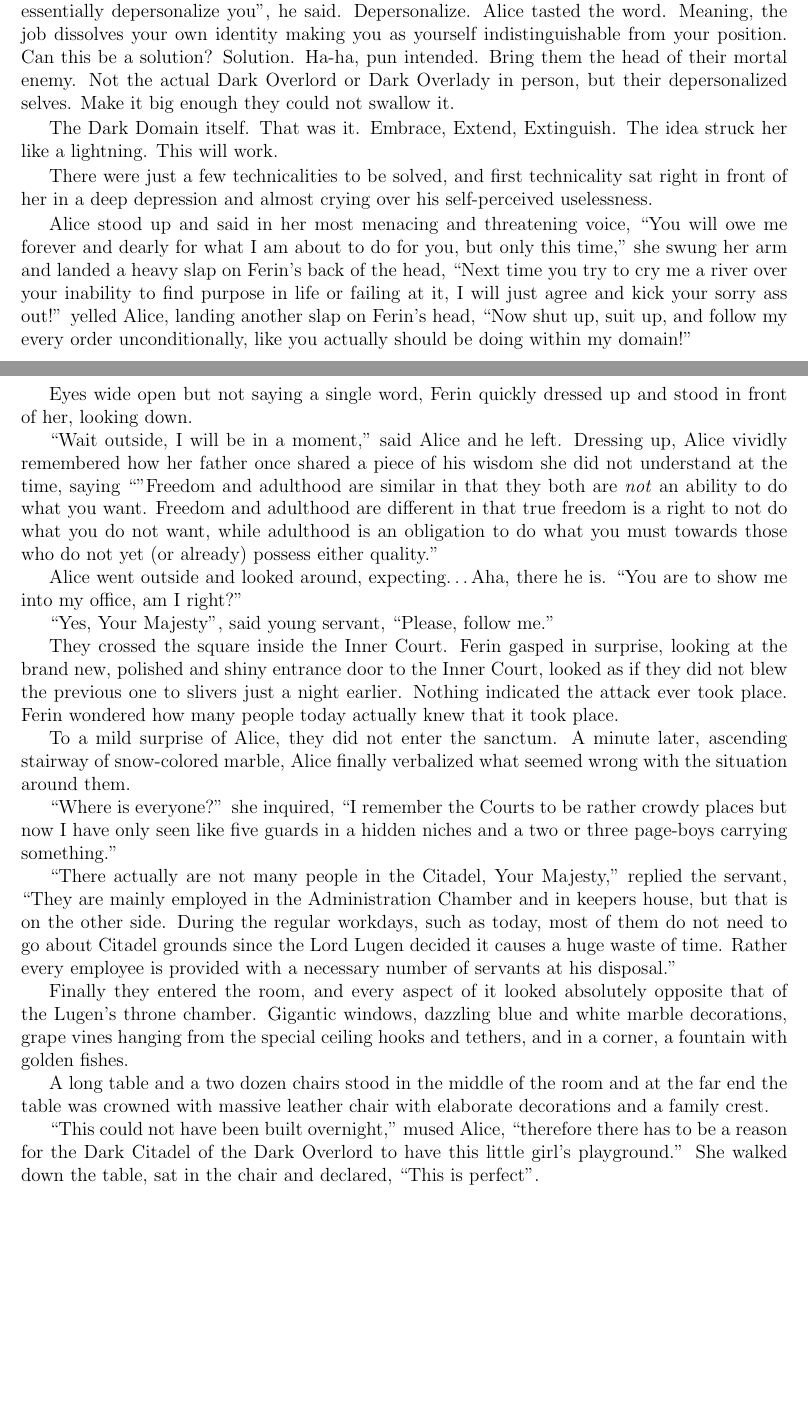
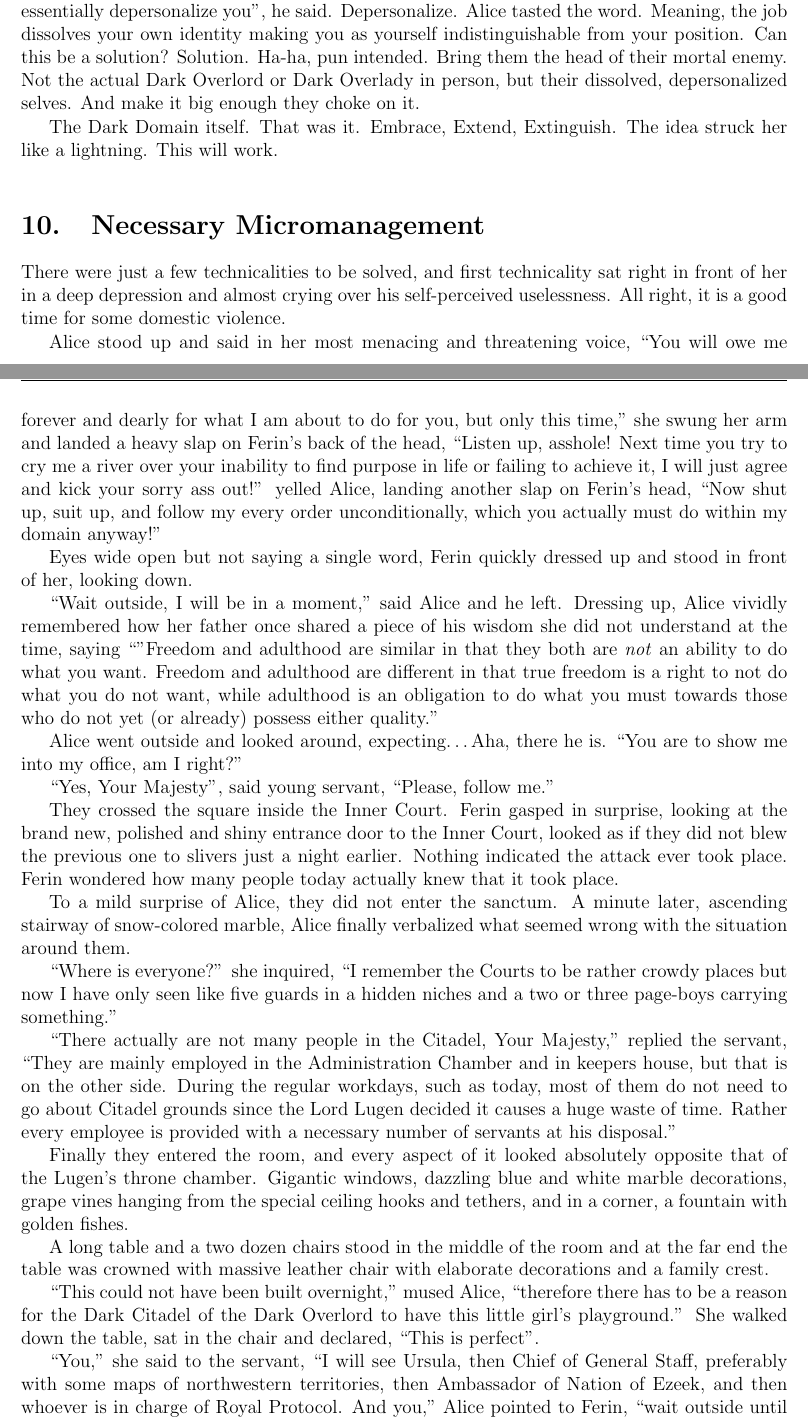
Before and after one commit to UrsusArctos/darkdefeat, a LaTeX thesis (tdd.tex, which reads 2-chap.tex): two parts of pages 22 and 23 of 23, joined at a grey line, cut so that both start at the same text, the shorter picture padded with empty space. Compiled offline with pdfLaTeX.

Commit message:
chap 2 add

```diff
--- a/2-chap.tex
+++ b/2-chap.tex
@@ -118,13 +118,15 @@ Alice tasted the idea of starting another devastating war just to have one prett
 
 One Dark Legion at most will be sufficient to deter any tribe warlord, if needed and to demonstrate the seriousness of Overlady's intentions and demands. Now what could those be? Install Ferin, son of Enceris as Sceptre wielder? They would behead him as a traitor and collaborator as soon as Dark Overlady returns home. And she could not stay at Ezeek because\dots Because why? Because that would be a standing occupational force and every merry bonus that comes with it like sabotage and guerilla warfare.
 
-No, it would not work at all. Any enforcement would not work at all. At least, in the long run. But, what her father had said yesterday? "Bring them the head of their mortal enemy, bring them \textit{freedom} from oppression and let them believe that this was the true source of their suffering and it is no more, and the common folk will unconditionally hand you the Sceptre overnight", he said. Bring them the head of their mortal enemy, huh? That would be me, thought Alice. Check. Bring them freedom from oppression. But wait, I'm not oppressing them yet. Check. And let them believe it is no more? Like how? Uncheck. All right, it was Lugen, not me, who oppressed them, that one they will understand. But I can not possibly credibly demonstrate to Ezeek that "Lugen is no more", let alone his head as "head of their mortal enemy". That is just beyond possible. Unless\dots What did Ferin just say? "your position essentially depersonalize you", he said. Depersonalize. Alice tasted the word. Meaning, the job dissolves your own identity making you as yourself indistinguishable from your position. Can this be a solution? Solution. Ha-ha, pun intended. Bring them the head of their mortal enemy. Not the actual Dark Overlord or Dark Overlady in person, but their depersonalized selves. Make it big enough they could not swallow it.
+No, it would not work at all. Any enforcement would not work at all. At least, in the long run. But, what her father had said yesterday? "Bring them the head of their mortal enemy, bring them \textit{freedom} from oppression and let them believe that this was the true source of their suffering and it is no more, and the common folk will unconditionally hand you the Sceptre overnight", he said. Bring them the head of their mortal enemy, huh? That would be me, thought Alice. Check. Bring them freedom from oppression. But wait, I'm not oppressing them yet. Check. And let them believe it is no more? Like how? Uncheck. All right, it was Lugen, not me, who oppressed them, that one they will understand. But I can not possibly credibly demonstrate to Ezeek that "Lugen is no more", let alone his head as "head of their mortal enemy". That is just beyond possible. Unless\dots What did Ferin just say? "your position essentially depersonalize you", he said. Depersonalize. Alice tasted the word. Meaning, the job dissolves your own identity making you as yourself indistinguishable from your position. Can this be a solution? Solution. Ha-ha, pun intended. Bring them the head of their mortal enemy. Not the actual Dark Overlord or Dark Overlady in person, but their dissolved, depersonalized selves. And make it big enough they choke on it.
 
 The Dark Domain itself. That was it. Embrace, Extend, Extinguish. The idea struck her like a lightning. This will work.
 
-There were just a few technicalities to be solved, and first technicality sat right in front of her in a deep depression and almost crying over his self-perceived uselessness.
+\section{Necessary Micromanagement}
 
-Alice stood up and said in her most menacing and threatening voice, \say{You will owe me forever and dearly for what I am about to do for you, but only this time,} she swung her arm and landed a heavy slap on Ferin's back of the head, \say{Next time you try to cry me a river over your inability to find purpose in life or failing at it, I will just agree and kick your sorry ass out!} yelled Alice, landing another slap on Ferin's head, \say{Now shut up, suit up, and follow my every order unconditionally, like you actually should be doing within my domain!}
+There were just a few technicalities to be solved, and first technicality sat right in front of her in a deep depression and almost crying over his self-perceived uselessness. All right, it is a good time for some domestic violence.
+
+Alice stood up and said in her most menacing and threatening voice, \say{You will owe me forever and dearly for what I am about to do for you, but only this time,} she swung her arm and landed a heavy slap on Ferin's back of the head, \say{Listen up, asshole! Next time you try to cry me a river over your inability to find purpose in life or failing to achieve it, I will just agree and kick your sorry ass out!} yelled Alice, landing another slap on Ferin's head, \say{Now shut up, suit up, and follow my every order unconditionally, which you actually must do within my domain anyway!}
 
 Eyes wide open but not saying a single word, Ferin quickly dressed up and stood in front of her, looking down.
 
@@ -148,4 +150,6 @@ A long table and a two dozen chairs stood in the middle of the room and at the f
 
 \say{This could not have been built overnight,} mused Alice, \say{therefore there has to be a reason for the Dark Citadel of the Dark Overlord to have this little girl's playground.} She walked down the table, sat in the chair and declared, \say{This is perfect}.
 
+\say{You,} she said to the servant, \say{I will see Ursula, then Chief of General Staff, preferably with some maps of northwestern territories, then Ambassador of Nation of Ezeek, and then whoever is in charge of Royal Protocol. And you,} Alice pointed to Ferin, \say{wait outside until I am done talking to Ursula.}
+
 \section{To Be Continued\dots}
```
Also changed, not shown: 1-chap.tex (+1 -1 lines), 2-chap.tex (2 more changed lines).
